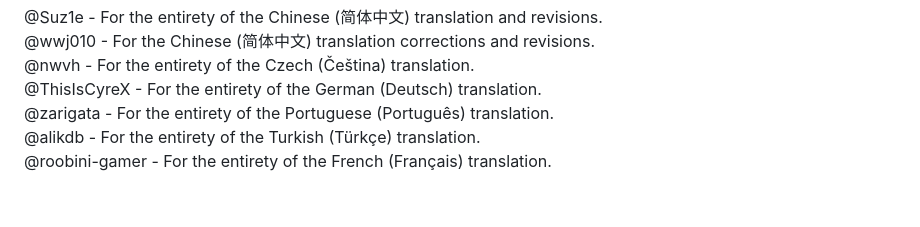
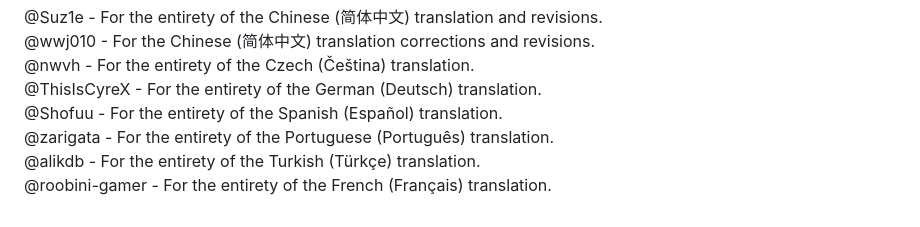
Before and after one commit to DevilXD/TwitchDropsMiner, a Markdown page: README.md, the part around the change. GitHub-like rendering.

Commit message:
Added Spanish credits (#123)

```diff
--- a/README.md
+++ b/README.md
@@ -69,6 +69,7 @@ if they aren't already there. Doing so ensures proper markdown rendering on Gith
 @wwj010 - For the Chinese (简体中文) translation corrections and revisions.
 @nwvh - For the entirety of the Czech (Čeština) translation.
 @ThisIsCyreX - For the entirety of the German (Deutsch) translation.
+@Shofuu - For the entirety of the Spanish (Español) translation.
 @zarigata - For the entirety of the Portuguese (Português) translation.
 @alikdb - For the entirety of the Turkish (Türkçe) translation.
 @roobini-gamer - For the entirety of the French (Français) translation.
```
